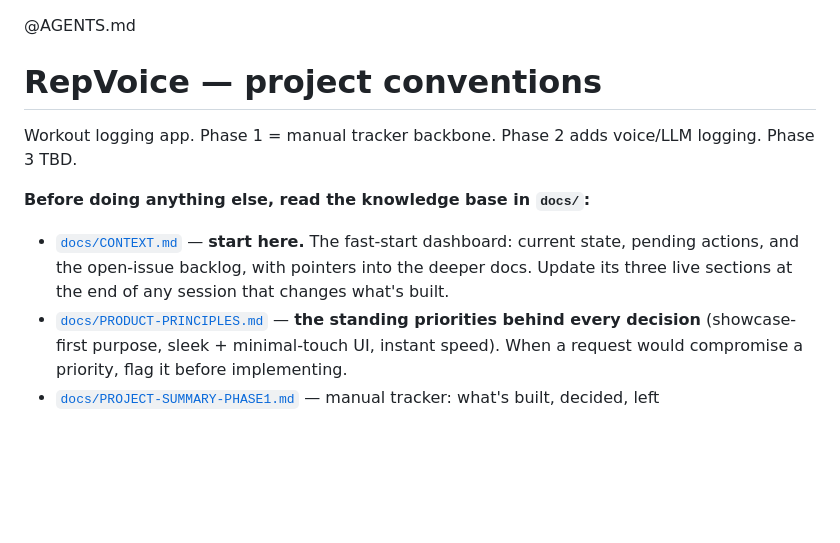
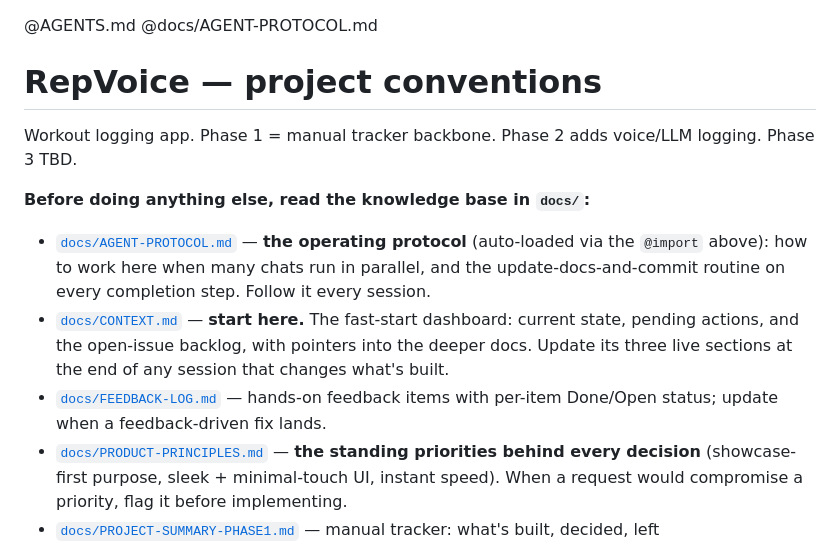
Before and after one commit to dhruvsb/kratos, a Markdown page: CLAUDE.md, the part around the change. GitHub-like rendering; blank space fills up the shorter version.

```diff
--- a/CLAUDE.md
+++ b/CLAUDE.md
@@ -1,11 +1,14 @@
 @AGENTS.md
+@docs/AGENT-PROTOCOL.md
 
 # RepVoice — project conventions
 
 Workout logging app. Phase 1 = manual tracker backbone. Phase 2 adds voice/LLM logging. Phase 3 TBD.
 
 **Before doing anything else, read the knowledge base in `docs/`:**
+- [`docs/AGENT-PROTOCOL.md`](docs/AGENT-PROTOCOL.md) — **the operating protocol** (auto-loaded via the `@import` above): how to work here when many chats run in parallel, and the update-docs-and-commit routine on every completion step. Follow it every session.
 - [`docs/CONTEXT.md`](docs/CONTEXT.md) — **start here.** The fast-start dashboard: current state, pending actions, and the open-issue backlog, with pointers into the deeper docs. Update its three live sections at the end of any session that changes what's built.
+- [`docs/FEEDBACK-LOG.md`](docs/FEEDBACK-LOG.md) — hands-on feedback items with per-item Done/Open status; update when a feedback-driven fix lands.
 - [`docs/PRODUCT-PRINCIPLES.md`](docs/PRODUCT-PRINCIPLES.md) — **the standing priorities behind every decision** (showcase-first purpose, sleek + minimal-touch UI, instant speed). When a request would compromise a priority, flag it before implementing.
 - [`docs/PROJECT-SUMMARY-PHASE1.md`](docs/PROJECT-SUMMARY-PHASE1.md) — manual tracker: what's built, decided, left
 - [`docs/PROJECT-SUMMARY-PHASE2.md`](docs/PROJECT-SUMMARY-PHASE2.md) — voice/LLM pipeline: same, for Phase 2
```
Also changed, not shown: docs/AGENT-PROTOCOL.md (added, +43 -0 lines).
